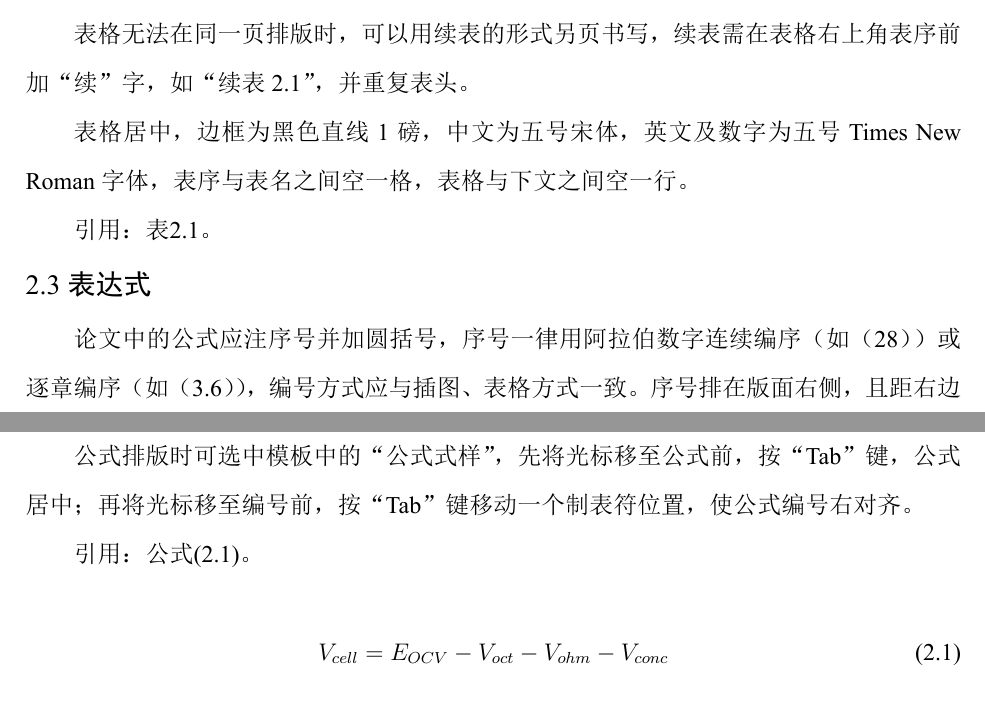
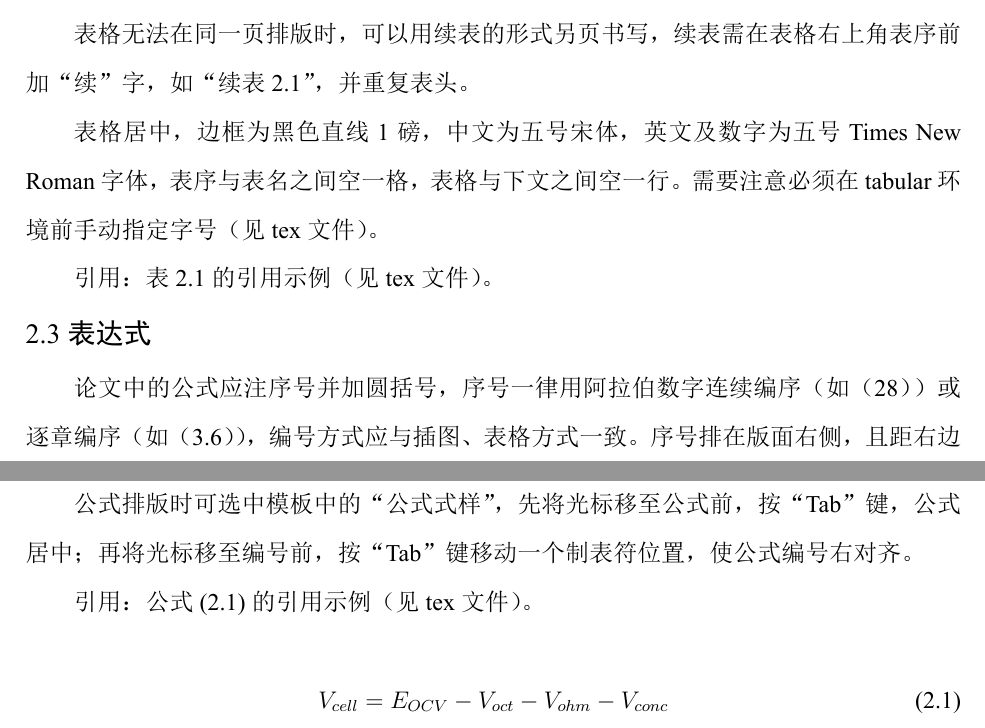
Before and after one commit to SuikaXhq/seu-bachelor-thesis-2022, a LaTeX thesis (sample_thesis.tex): two parts of pages 8 and 9 of 13, joined at a grey line, cut so that both start at the same text. The pictures show the PDF file sample_thesis.pdf that the author committed with the source.

Commit message:
update sample thesis for table font size

```diff
--- a/sample_thesis.tex
+++ b/sample_thesis.tex
@@ -79,7 +79,7 @@
 
 插图居中排列，与上文文本之间空一行。图序图名设置为五号宋体居中，图序与图名之间空一格。
 
-引用：图\ref{fig:1}、图\ref{fig:2}、图\ref{fig:2a}、图\ref{fig:2b}。
+引用：图 \ref{fig:1}、图 \ref{fig:2}、图 \ref{fig:2a}、图 \ref{fig:2b} 的引用示例（见tex文件）。
 
 \begin{figure}[H]
     \centering
@@ -103,9 +103,9 @@
 
 表格无法在同一页排版时，可以用续表的形式另页书写，续表需在表格右上角表序前加“续”字，如“续表2.1”，并重复表头。
 
-表格居中，边框为黑色直线1磅，中文为五号宋体，英文及数字为五号Times New Roman字体，表序与表名之间空一格，表格与下文之间空一行。
+表格居中，边框为黑色直线1磅，中文为五号宋体，英文及数字为五号Times New Roman字体，表序与表名之间空一格，表格与下文之间空一行。需要注意必须在tabular环境前手动指定字号（见tex文件）。
 
-引用：表\ref{tab:1}。
+引用：表 \ref{tab:1} 的引用示例（见tex文件）。
 
 \begin{table}
   \centering
@@ -132,7 +133,7 @@
 
 公式排版时可选中模板中的“公式式样”，先将光标移至公式前，按“Tab”键，公式居中；再将光标移至编号前，按“Tab”键移动一个制表符位置，使公式编号右对齐。
 
-引用：公式\eqref{eq:1}。
+引用：公式 \eqref{eq:1} 的引用示例（见tex文件）。
 
 \begin{equation}\label{eq:1}
 V_{cell}=E_{OCV}-V_{oct}-V_{ohm}-V_{conc}
```
Also changed, not shown: sample_thesis.pdf, sample_thesis.tex (1 more changed lines).
